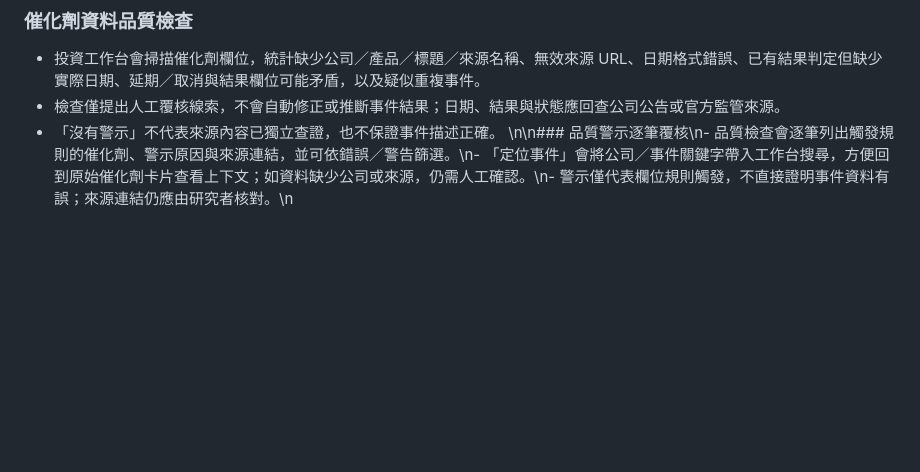
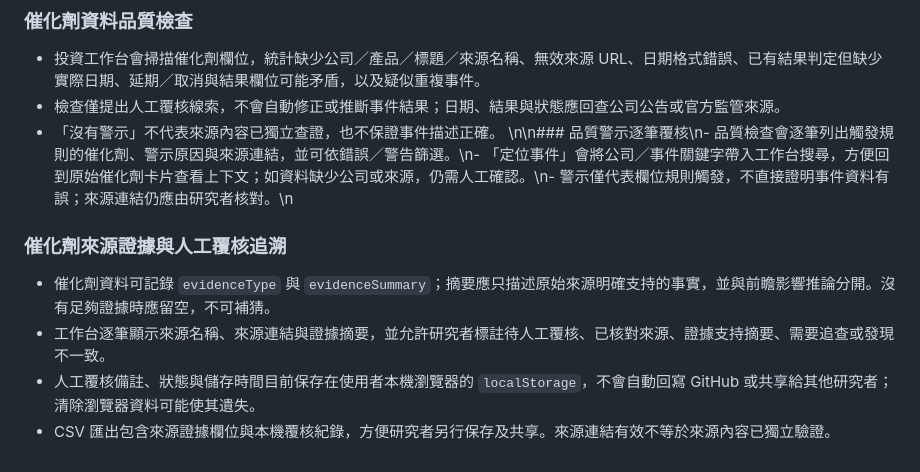
Before and after one commit to TheEnd8/healthcare, a Markdown page: README.md, the part around the change. Rendered like a GitHub page; blank space fills up the shorter version.

Commit message:
Document catalyst evidence review workflow

```diff
--- a/README.md
+++ b/README.md
@@ -59,3 +59,9 @@
 - 檢查僅提出人工覆核線索，不會自動修正或推斷事件結果；日期、結果與狀態應回查公司公告或官方監管來源。
 - 「沒有警示」不代表來源內容已獨立查證，也不保證事件描述正確。
 \n\n### 品質警示逐筆覆核\n- 品質檢查會逐筆列出觸發規則的催化劑、警示原因與來源連結，並可依錯誤／警告篩選。\n- 「定位事件」會將公司／事件關鍵字帶入工作台搜尋，方便回到原始催化劑卡片查看上下文；如資料缺少公司或來源，仍需人工確認。\n- 警示僅代表欄位規則觸發，不直接證明事件資料有誤；來源連結仍應由研究者核對。\n
+
+### 催化劑來源證據與人工覆核追溯
+- 催化劑資料可記錄 `evidenceType` 與 `evidenceSummary`；摘要應只描述原始來源明確支持的事實，並與前瞻影響推論分開。沒有足夠證據時應留空，不可補猜。
+- 工作台逐筆顯示來源名稱、來源連結與證據摘要，並允許研究者標註待人工覆核、已核對來源、證據支持摘要、需要追查或發現不一致。
+- 人工覆核備註、狀態與儲存時間目前保存在使用者本機瀏覽器的 `localStorage`，不會自動回寫 GitHub 或共享給其他研究者；清除瀏覽器資料可能使其遺失。
+- CSV 匯出包含來源證據欄位與本機覆核紀錄，方便研究者另行保存及共享。來源連結有效不等於來源內容已獨立驗證。
```
